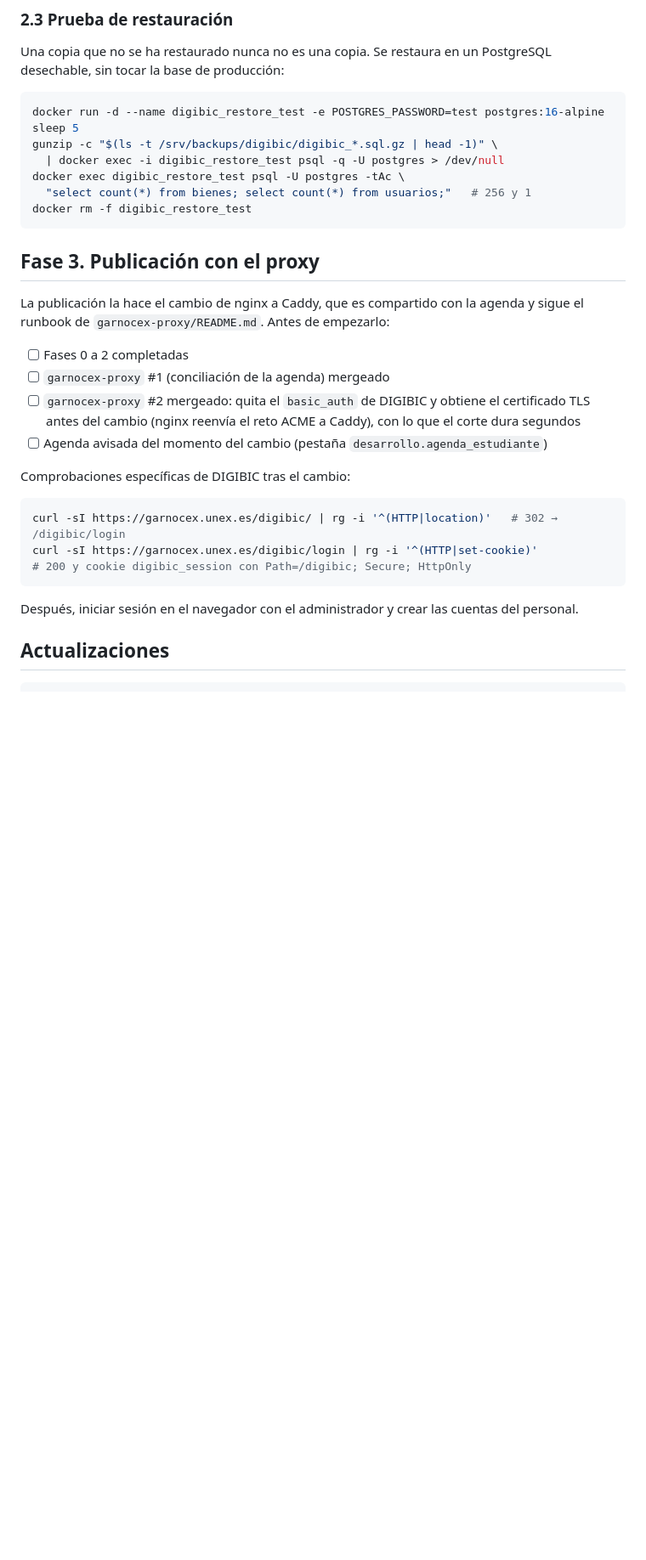
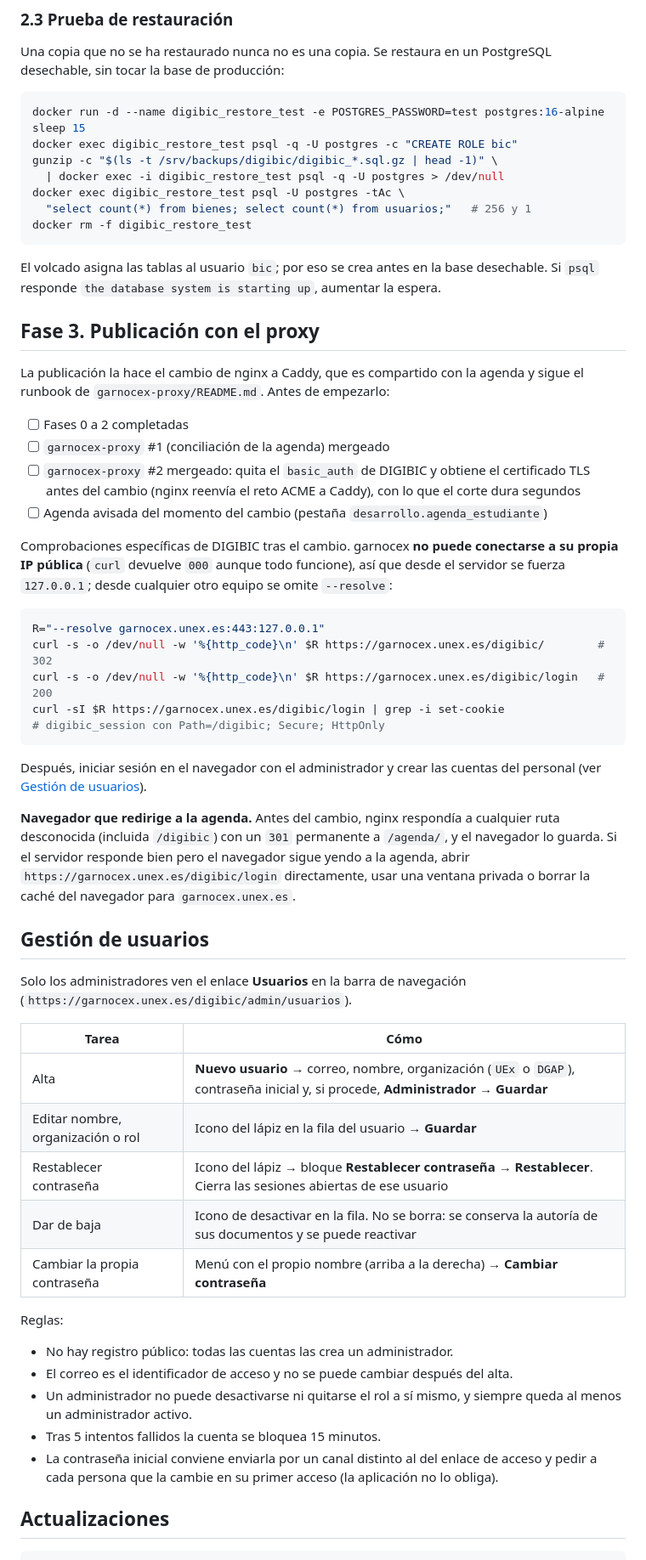
Before and after one commit to jtorreci/app_BIC, a Markdown page: docs/despliegue-garnocex.md, the part around the change. Shown at 85% size. GitHub-like rendering; blank space fills up the shorter version.

Commit message:
docs: fix server-side checks and restore test, add user management
- garnocex cannot reach its own public IP: checks use --resolve 127.0.0.1
- create role bic before restoring a dump into a throwaway database
- explain the cached nginx 301 that sends browsers to the agenda
- document user management in /admin/usuarios

````diff
--- a/docs/despliegue-garnocex.md
+++ b/docs/despliegue-garnocex.md
@@ -140,13 +140,17 @@ sin tocar la base de producción:
 
 ```bash
 docker run -d --name digibic_restore_test -e POSTGRES_PASSWORD=test postgres:16-alpine
-sleep 5
+sleep 15
+docker exec digibic_restore_test psql -q -U postgres -c "CREATE ROLE bic"
 gunzip -c "$(ls -t /srv/backups/digibic/digibic_*.sql.gz | head -1)" \
   | docker exec -i digibic_restore_test psql -q -U postgres > /dev/null
 docker exec digibic_restore_test psql -U postgres -tAc \
   "select count(*) from bienes; select count(*) from usuarios;"   # 256 y 1
 docker rm -f digibic_restore_test
 ```
+
+El volcado asigna las tablas al usuario `bic`; por eso se crea antes en la base desechable.
+Si `psql` responde `the database system is starting up`, aumentar la espera.
 
 ## Fase 3. Publicación con el proxy
 
@@ -159,15 +163,49 @@ runbook de `garnocex-proxy/README.md`. Antes de empezarlo:
       TLS antes del cambio (nginx reenvía el reto ACME a Caddy), con lo que el corte dura segundos
 - [ ] Agenda avisada del momento del cambio (pestaña `desarrollo.agenda_estudiante`)
 
-Comprobaciones específicas de DIGIBIC tras el cambio:
+Comprobaciones específicas de DIGIBIC tras el cambio. garnocex **no puede conectarse a su
+propia IP pública** (`curl` devuelve `000` aunque todo funcione), así que desde el servidor se
+fuerza `127.0.0.1`; desde cualquier otro equipo se omite `--resolve`:
 
 ```bash
-curl -sI https://garnocex.unex.es/digibic/ | rg -i '^(HTTP|location)'   # 302 → /digibic/login
-curl -sI https://garnocex.unex.es/digibic/login | rg -i '^(HTTP|set-cookie)'
-# 200 y cookie digibic_session con Path=/digibic; Secure; HttpOnly
+R="--resolve garnocex.unex.es:443:127.0.0.1"
+curl -s -o /dev/null -w '%{http_code}\n' $R https://garnocex.unex.es/digibic/        # 302
+curl -s -o /dev/null -w '%{http_code}\n' $R https://garnocex.unex.es/digibic/login   # 200
+curl -sI $R https://garnocex.unex.es/digibic/login | grep -i set-cookie
+# digibic_session con Path=/digibic; Secure; HttpOnly
 ```
 
-Después, iniciar sesión en el navegador con el administrador y crear las cuentas del personal.
+Después, iniciar sesión en el navegador con el administrador y crear las cuentas del personal
+(ver [Gestión de usuarios](#gestión-de-usuarios)).
+
+**Navegador que redirige a la agenda.** Antes del cambio, nginx respondía a cualquier ruta
+desconocida (incluida `/digibic`) con un `301` permanente a `/agenda/`, y el navegador lo guarda.
+Si el servidor responde bien pero el navegador sigue yendo a la agenda, abrir
+`https://garnocex.unex.es/digibic/login` directamente, usar una ventana privada o borrar la
+caché del navegador para `garnocex.unex.es`.
+
+## Gestión de usuarios
+
+Solo los administradores ven el enlace **Usuarios** en la barra de navegación
+(`https://garnocex.unex.es/digibic/admin/usuarios`).
+
+| Tarea | Cómo |
+|---|---|
+| Alta | **Nuevo usuario** → correo, nombre, organización (`UEx` o `DGAP`), contraseña inicial y, si procede, **Administrador** → **Guardar** |
+| Editar nombre, organización o rol | Icono del lápiz en la fila del usuario → **Guardar** |
+| Restablecer contraseña | Icono del lápiz → bloque **Restablecer contraseña** → **Restablecer**. Cierra las sesiones abiertas de ese usuario |
+| Dar de baja | Icono de desactivar en la fila. No se borra: se conserva la autoría de sus documentos y se puede reactivar |
+| Cambiar la propia contraseña | Menú con el propio nombre (arriba a la derecha) → **Cambiar contraseña** |
+
+Reglas:
+
+- No hay registro público: todas las cuentas las crea un administrador.
+- El correo es el identificador de acceso y no se puede cambiar después del alta.
+- Un administrador no puede desactivarse ni quitarse el rol a sí mismo, y siempre queda al
+  menos un administrador activo.
+- Tras 5 intentos fallidos la cuenta se bloquea 15 minutos.
+- La contraseña inicial conviene enviarla por un canal distinto al del enlace de acceso y pedir
+  a cada persona que la cambie en su primer acceso (la aplicación no lo obliga).
 
 ## Actualizaciones
 
````
